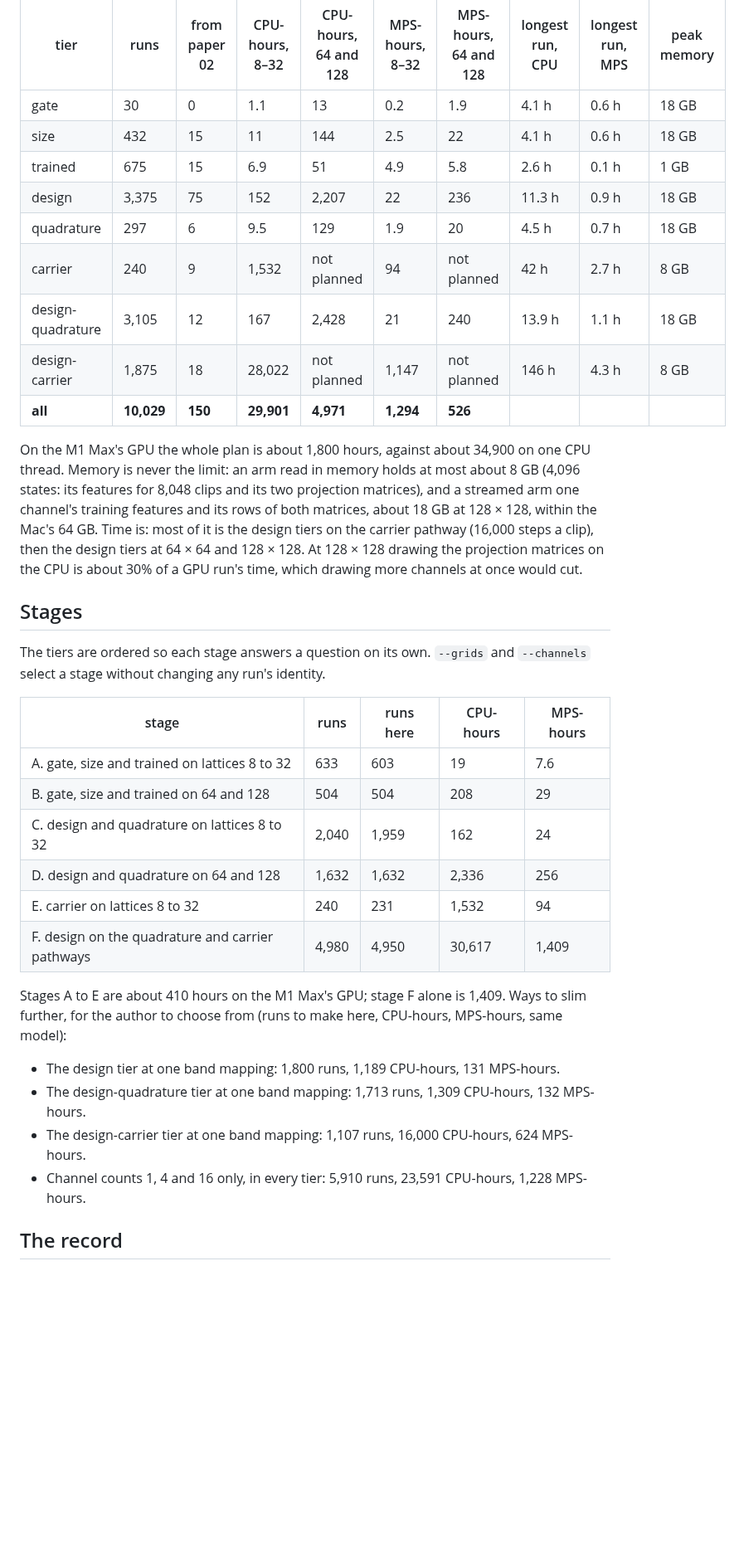
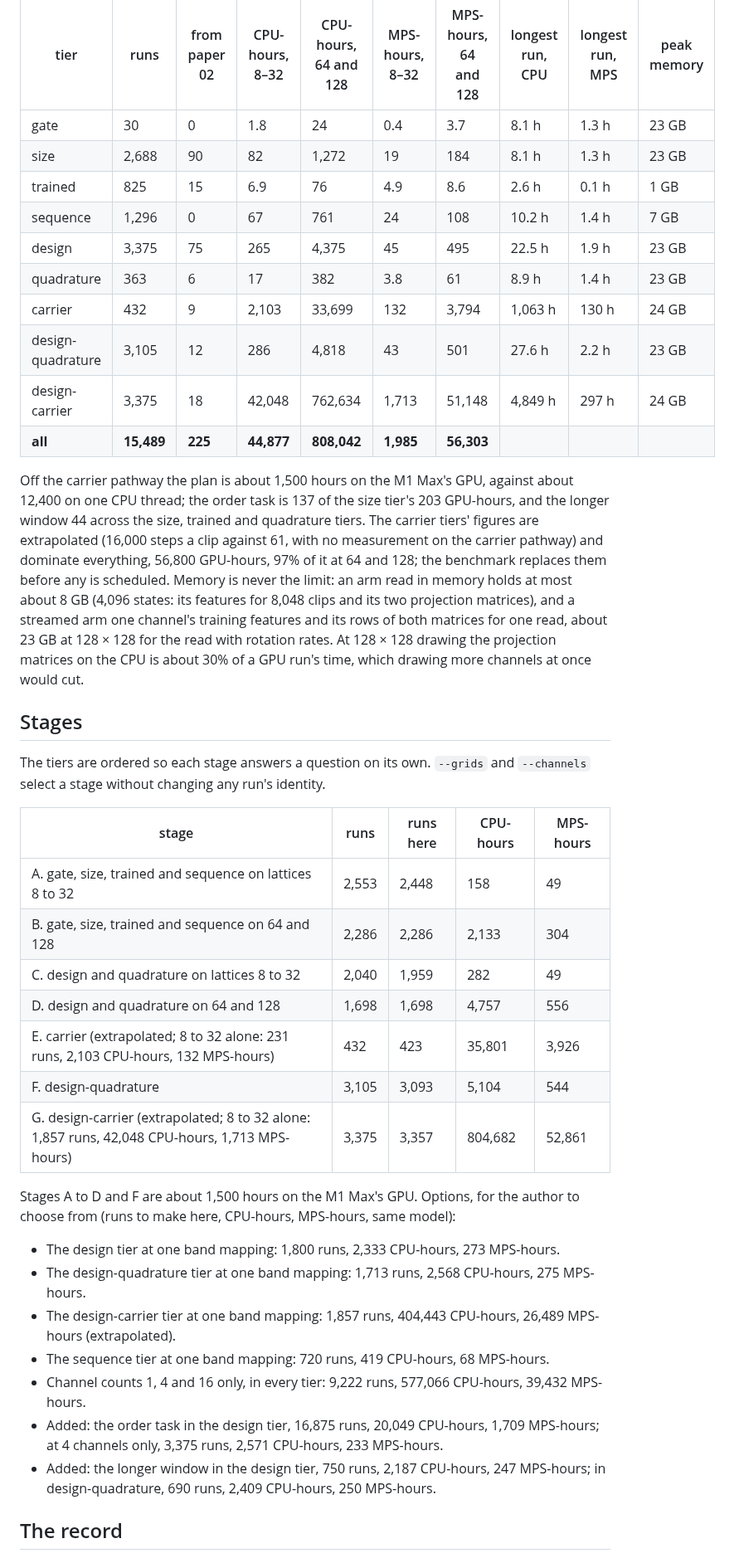
Before and after one commit to ekryski/oscillator-research, a Markdown page: papers/03-size-and-layout/TIERS.md, the part around one of its changes. Shown at 83% size. Rendered like a GitHub page; blank space fills up the shorter version.

Commit message:
give the tiers' new runs and costs, the tasks, the windows and the benchmark in TIERS.md

```diff
--- a/papers/03-size-and-layout/TIERS.md
+++ b/papers/03-size-and-layout/TIERS.md
@@ -45,17 +50,18 @@ The CPU figures were taken on 2026-09-23 and the MPS ones on 2026-09-24, both wh
 
 | tier | runs | from paper 02 | CPU-hours, 8–32 | CPU-hours, 64 and 128 | MPS-hours, 8–32 | MPS-hours, 64 and 128 | longest run, CPU | longest run, MPS | peak memory |
 |---|---|---|---|---|---|---|---|---|---|
-| gate | 30 | 0 | 1.1 | 13 | 0.2 | 1.9 | 4.1 h | 0.6 h | 18 GB |
-| size | 432 | 15 | 11 | 144 | 2.5 | 22 | 4.1 h | 0.6 h | 18 GB |
-| trained | 675 | 15 | 6.9 | 51 | 4.9 | 5.8 | 2.6 h | 0.1 h | 1 GB |
-| design | 3,375 | 75 | 152 | 2,207 | 22 | 236 | 11.3 h | 0.9 h | 18 GB |
-| quadrature | 297 | 6 | 9.5 | 129 | 1.9 | 20 | 4.5 h | 0.7 h | 18 GB |
-| carrier | 240 | 9 | 1,532 | not planned | 94 | not planned | 42 h | 2.7 h | 8 GB |
-| design-quadrature | 3,105 | 12 | 167 | 2,428 | 21 | 240 | 13.9 h | 1.1 h | 18 GB |
-| design-carrier | 1,875 | 18 | 28,022 | not planned | 1,147 | not planned | 146 h | 4.3 h | 8 GB |
-| **all** | **10,029** | **150** | **29,901** | **4,971** | **1,294** | **526** | | | |
+| gate | 30 | 0 | 1.8 | 24 | 0.4 | 3.7 | 8.1 h | 1.3 h | 23 GB |
+| size | 2,688 | 90 | 82 | 1,272 | 19 | 184 | 8.1 h | 1.3 h | 23 GB |
+| trained | 825 | 15 | 6.9 | 76 | 4.9 | 8.6 | 2.6 h | 0.1 h | 1 GB |
+| sequence | 1,296 | 0 | 67 | 761 | 24 | 108 | 10.2 h | 1.4 h | 7 GB |
+| design | 3,375 | 75 | 265 | 4,375 | 45 | 495 | 22.5 h | 1.9 h | 23 GB |
+| quadrature | 363 | 6 | 17 | 382 | 3.8 | 61 | 8.9 h | 1.4 h | 23 GB |
+| carrier | 432 | 9 | 2,103 | 33,699 | 132 | 3,794 | 1,063 h | 130 h | 24 GB |
+| design-quadrature | 3,105 | 12 | 286 | 4,818 | 43 | 501 | 27.6 h | 2.2 h | 23 GB |
+| design-carrier | 3,375 | 18 | 42,048 | 762,634 | 1,713 | 51,148 | 4,849 h | 297 h | 24 GB |
+| **all** | **15,489** | **225** | **44,877** | **808,042** | **1,985** | **56,303** | | | |
 
-On the M1 Max's GPU the whole plan is about 1,800 hours, against about 34,900 on one CPU thread. Memory is never the limit: an arm read in memory holds at most about 8 GB (4,096 states: its features for 8,048 clips and its two projection matrices), and a streamed arm one channel's training features and its rows of both matrices, about 18 GB at 128 × 128, within the Mac's 64 GB. Time is: most of it is the design tiers on the carrier pathway (16,000 steps a clip), then the design tiers at 64 × 64 and 128 × 128. At 128 × 128 drawing the projection matrices on the CPU is about 30% of a GPU run's time, which drawing more channels at once would cut.
+Off the carrier pathway the plan is about 1,500 hours on the M1 Max's GPU, against about 12,400 on one CPU thread; the order task is 137 of the size tier's 203 GPU-hours, and the longer window 44 across the size, trained and quadrature tiers. The carrier tiers' figures are extrapolated (16,000 steps a clip against 61, with no measurement on the carrier pathway) and dominate everything, 56,800 GPU-hours, 97% of it at 64 and 128; the benchmark replaces them before any is scheduled. Memory is never the limit: an arm read in memory holds at most about 8 GB (4,096 states: its features for 8,048 clips and its two projection matrices), and a streamed arm one channel's training features and its rows of both matrices for one read, about 23 GB at 128 × 128 for the read with rotation rates. At 128 × 128 drawing the projection matrices on the CPU is about 30% of a GPU run's time, which drawing more channels at once would cut.
 
 ## Stages
 
@@ -63,19 +69,23 @@ The tiers are ordered so each stage answers a question on its own. `--grids` and
 
 | stage | runs | runs here | CPU-hours | MPS-hours |
 |---|---|---|---|---|
-| A. gate, size and trained on lattices 8 to 32 | 633 | 603 | 19 | 7.6 |
-| B. gate, size and trained on 64 and 128 | 504 | 504 | 208 | 29 |
-| C. design and quadrature on lattices 8 to 32 | 2,040 | 1,959 | 162 | 24 |
-| D. design and quadrature on 64 and 128 | 1,632 | 1,632 | 2,336 | 256 |
-| E. carrier on lattices 8 to 32 | 240 | 231 | 1,532 | 94 |
-| F. design on the quadrature and carrier pathways | 4,980 | 4,950 | 30,617 | 1,409 |
+| A. gate, size, trained and sequence on lattices 8 to 32 | 2,553 | 2,448 | 158 | 49 |
+| B. gate, size, trained and sequence on 64 and 128 | 2,286 | 2,286 | 2,133 | 304 |
+| C. design and quadrature on lattices 8 to 32 | 2,040 | 1,959 | 282 | 49 |
+| D. design and quadrature on 64 and 128 | 1,698 | 1,698 | 4,757 | 556 |
+| E. carrier (extrapolated; 8 to 32 alone: 231 runs, 2,103 CPU-hours, 132 MPS-hours) | 432 | 423 | 35,801 | 3,926 |
+| F. design-quadrature | 3,105 | 3,093 | 5,104 | 544 |
+| G. design-carrier (extrapolated; 8 to 32 alone: 1,857 runs, 42,048 CPU-hours, 1,713 MPS-hours) | 3,375 | 3,357 | 804,682 | 52,861 |
 
-Stages A to E are about 410 hours on the M1 Max's GPU; stage F alone is 1,409. Ways to slim further, for the author to choose from (runs to make here, CPU-hours, MPS-hours, same model):
+Stages A to D and F are about 1,500 hours on the M1 Max's GPU. Options, for the author to choose from (runs to make here, CPU-hours, MPS-hours, same model):
 
-- The design tier at one band mapping: 1,800 runs, 1,189 CPU-hours, 131 MPS-hours.
-- The design-quadrature tier at one band mapping: 1,713 runs, 1,309 CPU-hours, 132 MPS-hours.
-- The design-carrier tier at one band mapping: 1,107 runs, 16,000 CPU-hours, 624 MPS-hours.
-- Channel counts 1, 4 and 16 only, in every tier: 5,910 runs, 23,591 CPU-hours, 1,228 MPS-hours.
+- The design tier at one band mapping: 1,800 runs, 2,333 CPU-hours, 273 MPS-hours.
+- The design-quadrature tier at one band mapping: 1,713 runs, 2,568 CPU-hours, 275 MPS-hours.
+- The design-carrier tier at one band mapping: 1,857 runs, 404,443 CPU-hours, 26,489 MPS-hours (extrapolated).
+- The sequence tier at one band mapping: 720 runs, 419 CPU-hours, 68 MPS-hours.
+- Channel counts 1, 4 and 16 only, in every tier: 9,222 runs, 577,066 CPU-hours, 39,432 MPS-hours.
+- Added: the order task in the design tier, 16,875 runs, 20,049 CPU-hours, 1,709 MPS-hours; at 4 channels only, 3,375 runs, 2,571 CPU-hours, 233 MPS-hours.
+- Added: the longer window in the design tier, 750 runs, 2,187 CPU-hours, 247 MPS-hours; in design-quadrature, 690 runs, 2,409 CPU-hours, 250 MPS-hours.
 
 ## The record
 
```
Also changed, not shown: other parts of papers/03-size-and-layout/TIERS.md (+19 -14 lines).
